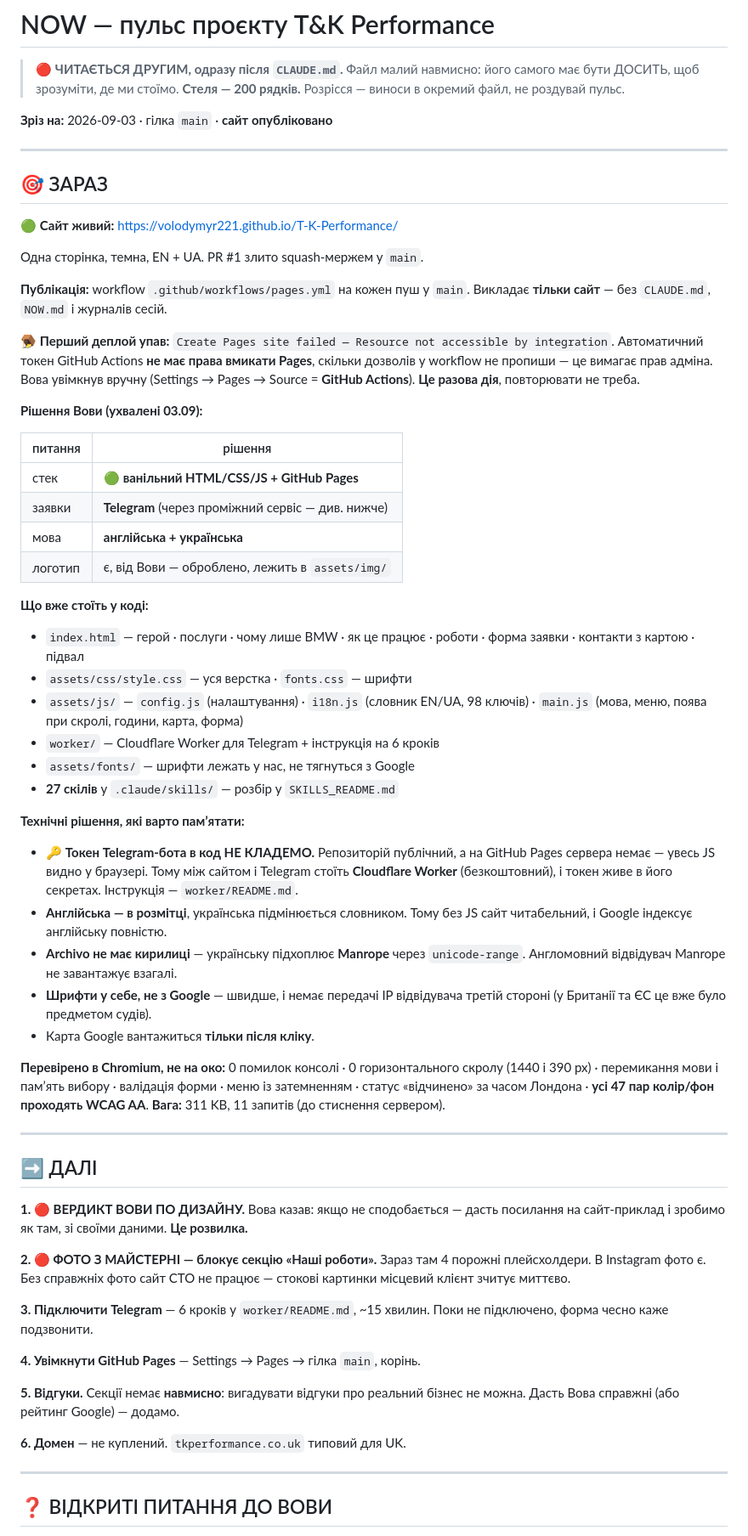
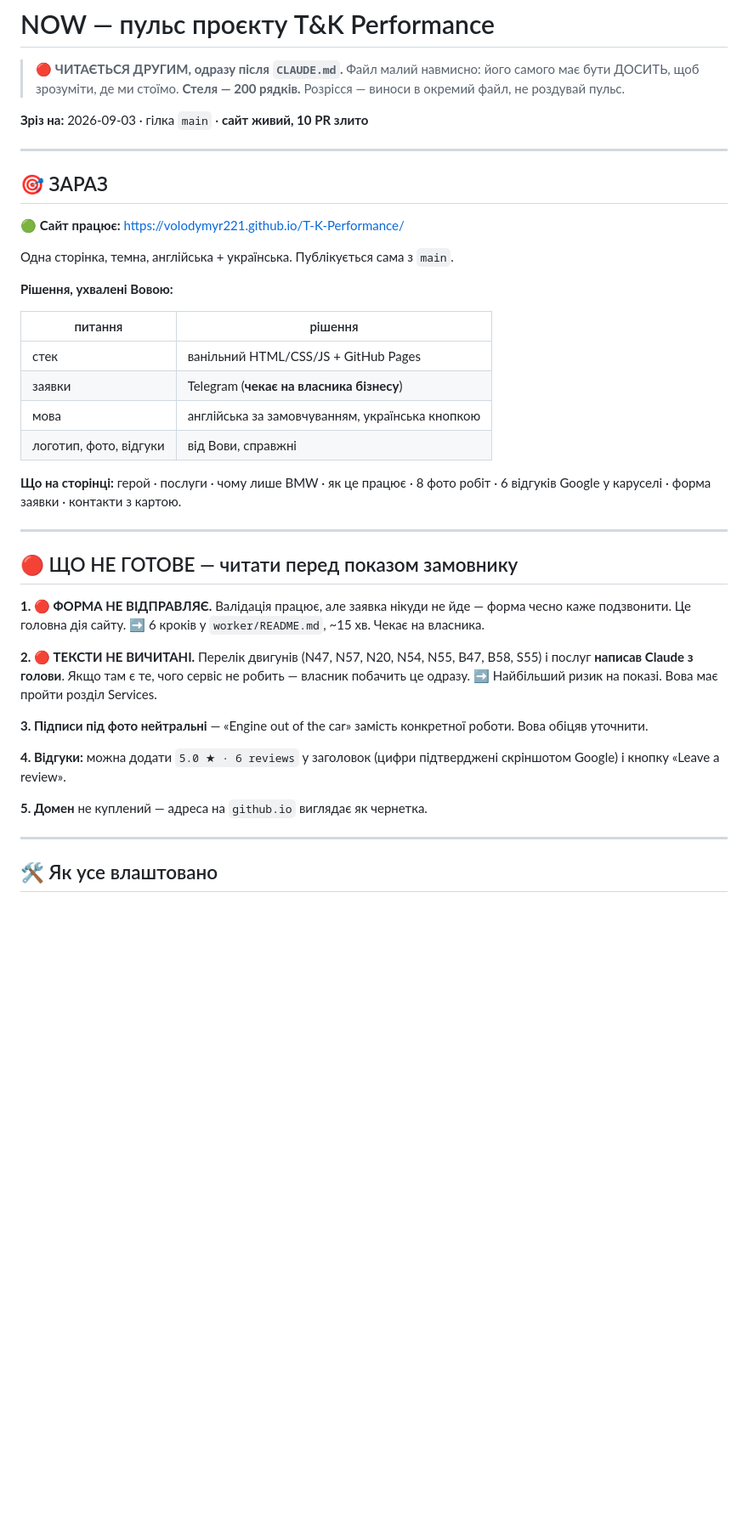
Before and after one commit to Volodymyr221/T-K-Performance, a Markdown page: NOW.md, the part around one of its changes. Shown at 85% size. GitHub-like rendering; blank space fills up the shorter version.

```diff
--- a/NOW.md
+++ b/NOW.md
@@ -4,88 +4,50 @@
 > Файл малий навмисно: його самого має бути ДОСИТЬ, щоб зрозуміти, де ми стоїмо.
 > **Стеля — 200 рядків.** Розрісся — виноси в окремий файл, не роздувай пульс.
 
-**Зріз на:** 2026-09-03 · гілка `main` · **сайт опубліковано**
+**Зріз на:** 2026-09-03 · гілка `main` · **сайт живий, 10 PR злито**
 
 ---
 
 ## 🎯 ЗАРАЗ
 
-🟢 **Сайт живий:** https://volodymyr221.github.io/T-K-Performance/
+🟢 **Сайт працює:** https://volodymyr221.github.io/T-K-Performance/
 
-Одна сторінка, темна, EN + UA. PR #1 злито squash-мержем у `main`.
+Одна сторінка, темна, англійська + українська. Публікується сама з `main`.
 
-**Публікація:** workflow `.github/workflows/pages.yml` на кожен пуш у `main`.
-Викладає **тільки сайт** — без `CLAUDE.md`, `NOW.md` і журналів сесій.
-
-🪤 **Перший деплой упав:** `Create Pages site failed — Resource not accessible
-by integration`. Автоматичний токен GitHub Actions **не має права вмикати
-Pages**, скільки дозволів у workflow не пропиши — це вимагає прав адміна.
-Вова увімкнув вручну (Settings → Pages → Source = **GitHub Actions**).
-**Це разова дія**, повторювати не треба.
-
-**Рішення Вови (ухвалені 03.09):**
+**Рішення, ухвалені Вовою:**
 
 | питання | рішення |
 |---|---|
-| стек | 🟢 **ванільний HTML/CSS/JS + GitHub Pages** |
-| заявки | **Telegram** (через проміжний сервіс — див. нижче) |
-| мова | **англійська + українська** |
-| логотип | є, від Вови — оброблено, лежить в `assets/img/` |
+| стек | ванільний HTML/CSS/JS + GitHub Pages |
+| заявки | Telegram (**чекає на власника бізнесу**) |
+| мова | англійська за замовчуванням, українська кнопкою |
+| логотип, фото, відгуки | від Вови, справжні |
 
-**Що вже стоїть у коді:**
-
-- `index.html` — герой · послуги · чому лише BMW · як це працює · роботи ·
-  форма заявки · контакти з картою · підвал
-- `assets/css/style.css` — уся верстка · `fonts.css` — шрифти
-- `assets/js/` — `config.js` (налаштування) · `i18n.js` (словник EN/UA, 98 ключів)
-  · `main.js` (мова, меню, поява при скролі, години, карта, форма)
-- `worker/` — Cloudflare Worker для Telegram + інструкція на 6 кроків
-- `assets/fonts/` — шрифти лежать у нас, не тягнуться з Google
-- **27 скілів** у `.claude/skills/` — розбір у `SKILLS_README.md`
-
-**Технічні рішення, які варто памʼятати:**
-
-- 🔑 **Токен Telegram-бота в код НЕ КЛАДЕМО.** Репозиторій публічний, а на
-  GitHub Pages сервера немає — увесь JS видно у браузері. Тому між сайтом і
-  Telegram стоїть **Cloudflare Worker** (безкоштовний), і токен живе в його
-  секретах. Інструкція — `worker/README.md`.
-- **Англійська — в розмітці**, українська підмінюється словником. Тому без JS
-  сайт читабельний, і Google індексує англійську повністю.
-- **Archivo не має кирилиці** — українську підхоплює **Manrope** через
-  `unicode-range`. Англомовний відвідувач Manrope не завантажує взагалі.
-- **Шрифти у себе, не з Google** — швидше, і немає передачі IP відвідувача
-  третій стороні (у Британії та ЄС це вже було предметом судів).
-- Карта Google вантажиться **тільки після кліку**.
-
-**Перевірено в Chromium, не на око:**
-0 помилок консолі · 0 горизонтального скролу (1440 і 390 px) · перемикання мови
-і памʼять вибору · валідація форми · меню із затемненням · статус «відчинено»
-за часом Лондона · **усі 47 пар колір/фон проходять WCAG AA**.
-**Вага:** 311 KB, 11 запитів (до стиснення сервером).
+**Що на сторінці:** герой · послуги · чому лише BMW · як це працює ·
+8 фото робіт · 6 відгуків Google у каруселі · форма заявки · контакти з картою.
 
 ---
 
-## ➡️ ДАЛІ
+## 🔴 ЩО НЕ ГОТОВЕ — читати перед показом замовнику
 
-**1. 🔴 ВЕРДИКТ ВОВИ ПО ДИЗАЙНУ.** Вова казав: якщо не сподобається — дасть
-посилання на сайт-приклад і зробимо як там, зі своїми даними. **Це розвилка.**
+**1. 🔴 ФОРМА НЕ ВІДПРАВЛЯЄ.** Валідація працює, але заявка нікуди не йде —
+форма чесно каже подзвонити. Це головна дія сайту.
+➡️ 6 кроків у `worker/README.md`, ~15 хв. Чекає на власника.
 
-**2. 🔴 ФОТО З МАЙСТЕРНІ — блокує секцію «Наші роботи».**
-Зараз там 4 порожні плейсхолдери. В Instagram фото є.
-Без справжніх фото сайт СТО не працює — стокові картинки місцевий клієнт
-зчитує миттєво.
+**2. 🔴 ТЕКСТИ НЕ ВИЧИТАНІ.** Перелік двигунів (N47, N57, N20, N54, N55,
+B47, B58, S55) і послуг **написав Claude з голови**. Якщо там є те, чого
+сервіс не робить — власник побачить це одразу.
+➡️ Найбільший ризик на показі. Вова має пройти розділ Services.
 
-**3. Підключити Telegram** — 6 кроків у `worker/README.md`, ~15 хвилин.
-Поки не підключено, форма чесно каже подзвонити.
+**3. Підписи під фото нейтральні** — «Engine out of the car» замість
+конкретної роботи. Вова обіцяв уточнити.
 
-**4. Увімкнути GitHub Pages** — Settings → Pages → гілка `main`, корінь.
+**4. Відгуки:** можна додати `5.0 ★ · 6 reviews` у заголовок (цифри
+підтверджені скріншотом Google) і кнопку «Leave a review».
 
-**5. Відгуки.** Секції немає **навмисно**: вигадувати відгуки про реальний
-бізнес не можна. Дасть Вова справжні (або рейтинг Google) — додамо.
-
-**6. Домен** — не куплений. `tkperformance.co.uk` типовий для UK.
+**5. Домен** не куплений — адреса на `github.io` виглядає як чернетка.
 
 ---
 
-## ❓ ВІДКРИТІ ПИТАННЯ ДО ВОВИ
+## 🛠 Як усе влаштовано
 
```
Also changed, not shown: other parts of NOW.md (+58 -29 lines), _session-log/vova-2026-09-03.md (+73 -0 lines).
